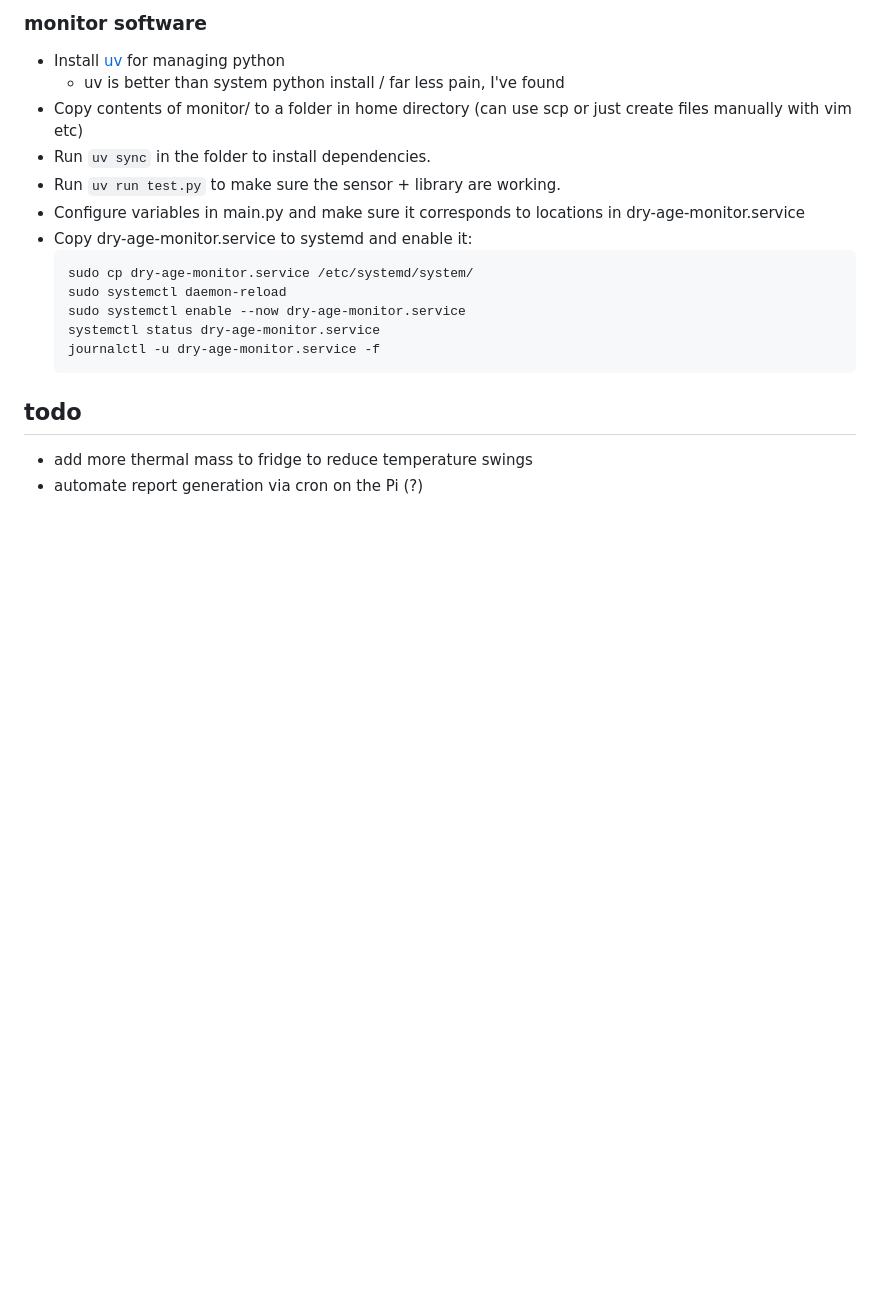
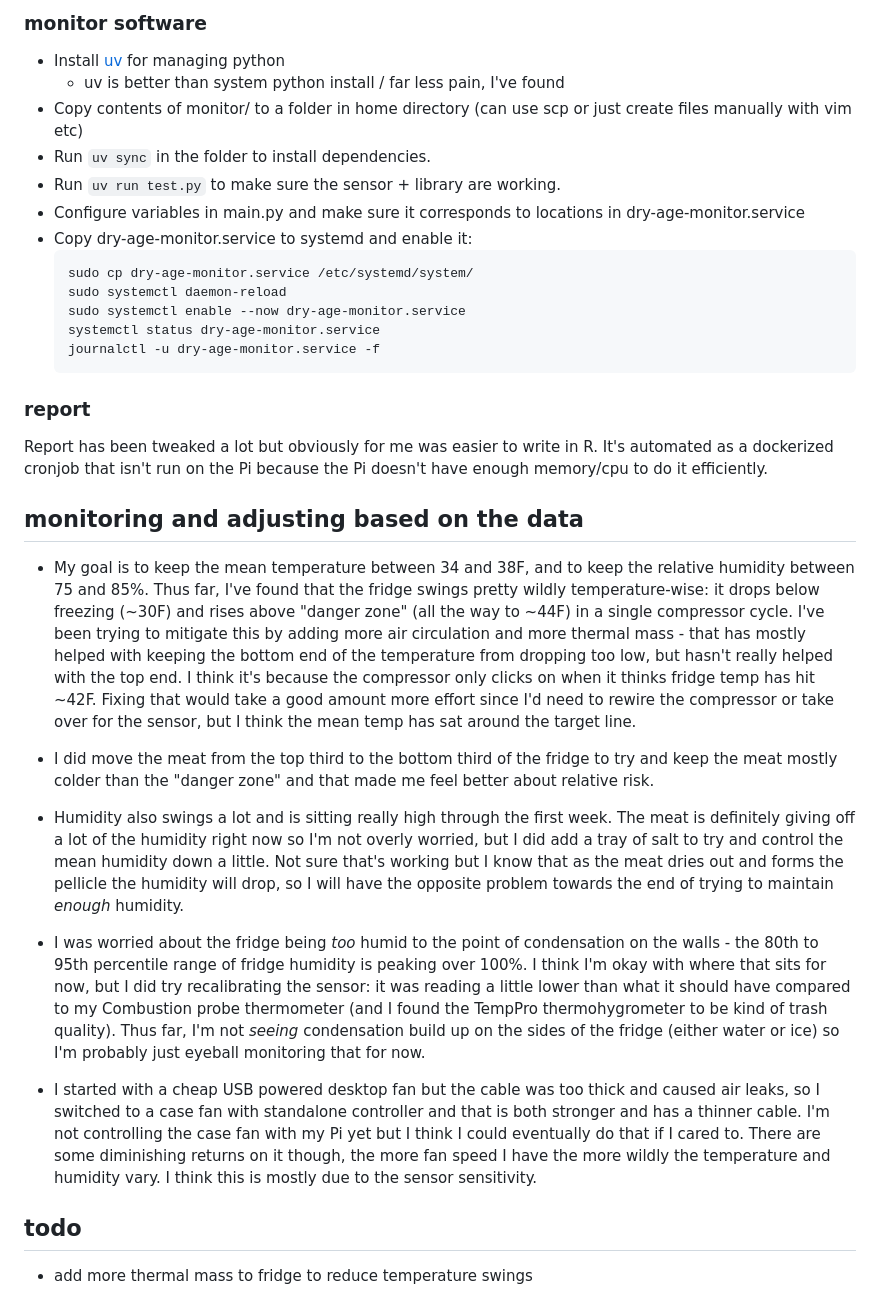
Before and after one commit to tanho63/dry-age-monitor, a Markdown page: README.md, the part around one of its changes. GitHub-like rendering; blank space fills up the shorter version.

Commit message:
update readme
Former-commit-id: e515d91b9112660d52ab5d7a30e5bca938656b0b

````diff
--- a/README.md
+++ b/README.md
@@ -80,7 +80,52 @@ not yet used:
     journalctl -u dry-age-monitor.service -f
     ```
 
+### report
+
+Report has been tweaked a lot but obviously for me was easier to write in R. It's
+automated as a dockerized cronjob that isn't run on the Pi because the Pi doesn't
+have enough memory/cpu to do it efficiently.
+
+## monitoring and adjusting based on the data
+
+- My goal is to keep the mean temperature between 34 and 38F, and to keep the
+relative humidity between 75 and 85%. Thus far, I've found that the fridge swings
+pretty wildly temperature-wise: it drops below freezing (~30F) and rises above
+"danger zone" (all the way to ~44F) in a single compressor cycle. I've been trying
+to mitigate this by adding more air circulation and more thermal mass - that has
+mostly helped with keeping the bottom end of the temperature from dropping too low,
+but hasn't really helped with the top end. I think it's because the compressor
+only clicks on when it thinks fridge temp has hit ~42F. Fixing that would take
+a good amount more effort since I'd need to rewire the compressor or take over
+for the sensor, but I think the mean temp has sat around the target line.
+
+- I did move the meat from the top third to the bottom third of the fridge to try
+and keep the meat mostly colder than the "danger zone" and that made me feel better
+about relative risk.
+
+- Humidity also swings a lot and is sitting really high through the first week.
+The meat is definitely giving off a lot of the humidity right now so I'm not overly
+worried, but I did add a tray of salt to try and control the mean humidity down
+a little. Not sure that's working but I know that as the meat dries out and forms
+the pellicle the humidity will drop, so I will have the opposite problem towards
+the end of trying to maintain _enough_ humidity.
+
+- I was worried about the fridge being _too_ humid to the point of condensation on
+the walls - the 80th to 95th percentile range of fridge humidity is peaking over 100%.
+I think I'm okay with where that sits for now, but I did try recalibrating the sensor:
+it was reading a little lower than what it should have compared to my
+Combustion probe thermometer (and I found the TempPro thermohygrometer to be kind
+of trash quality). Thus far, I'm not _seeing_ condensation build up on the sides
+of the fridge (either water or ice) so I'm probably just eyeball monitoring that
+for now.
+
+- I started with a cheap USB powered desktop fan but the cable was too thick and
+caused air leaks, so I switched to a case fan with standalone controller and that
+is both stronger and has a thinner cable. I'm not controlling the case fan with
+my Pi yet but I think I could eventually do that if I cared to. There are some
+diminishing returns on it though, the more fan speed I have the more wildly the
+temperature and humidity vary. I think this is mostly due to the sensor sensitivity.
+
 ## todo
 
 - add more thermal mass to fridge to reduce temperature swings
-- automate report generation via cron on the Pi (?)
````
Also changed, not shown: other parts of README.md (+6 -6 lines).
